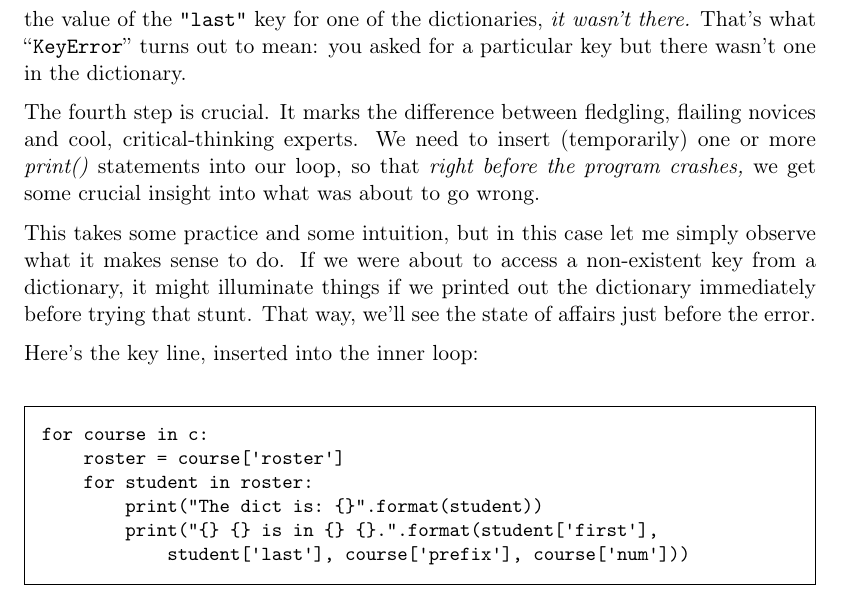
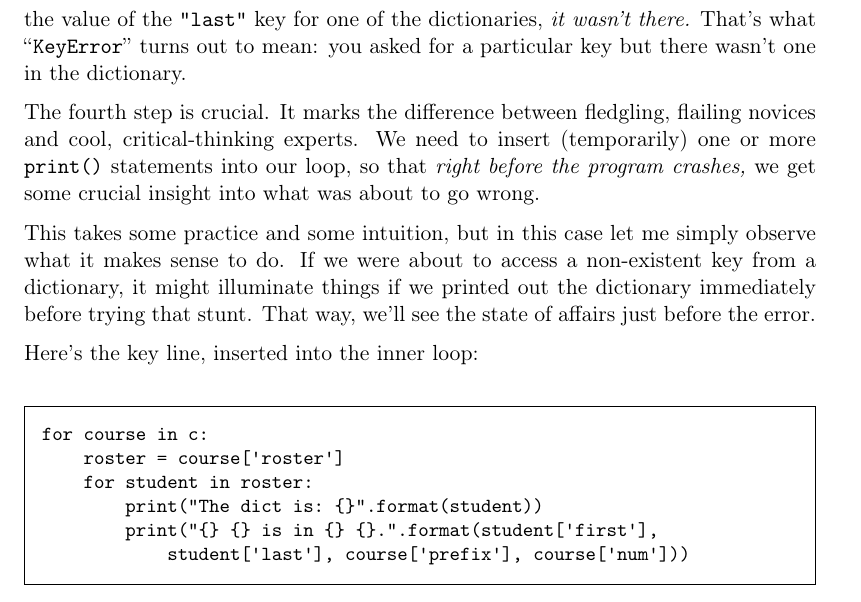
Before and after one commit to divilian/crystal-ball-2, a LaTeX thesis (foundations.tex, which reads json2.tex): part of page 81 of 301, cut so that both start at the same text. Compiled offline with pdfLaTeX.

Commit message:
(Fix typo.)

```diff
--- a/json2.tex
+++ b/json2.tex
@@ -205,7 +205,7 @@ dictionary.
 
 The fourth step is crucial. It marks the difference between fledgling, flailing
 novices and cool, critical-thinking experts. We need to insert (temporarily)
-one or more \textit{print()} statements into our loop, so that \textit{right
+one or more \texttt{print()} statements into our loop, so that \textit{right
 before the program crashes,} we get some crucial insight into what was about
 to go wrong.
 
```
